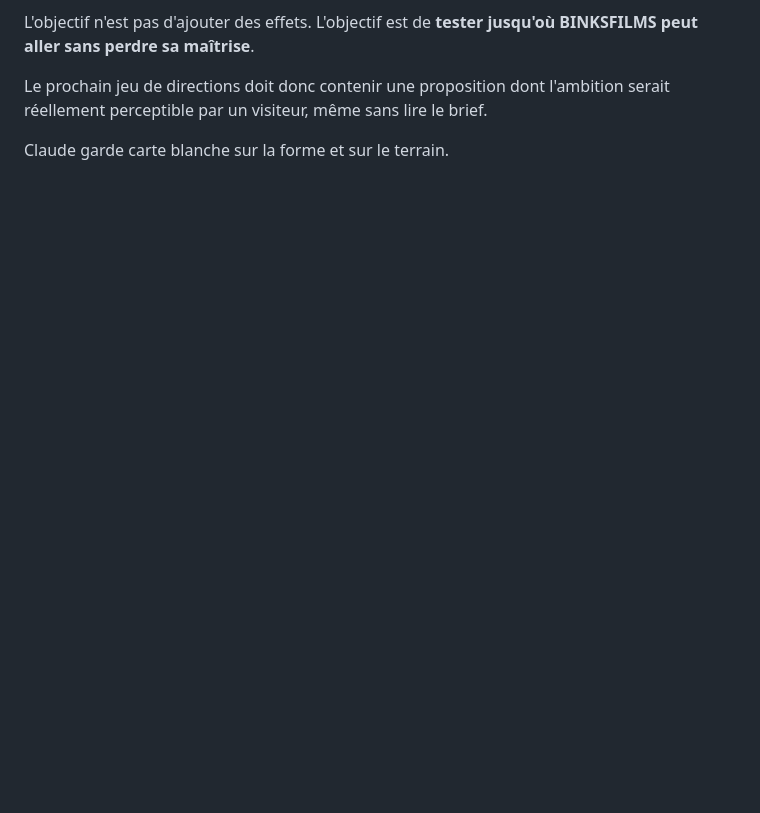
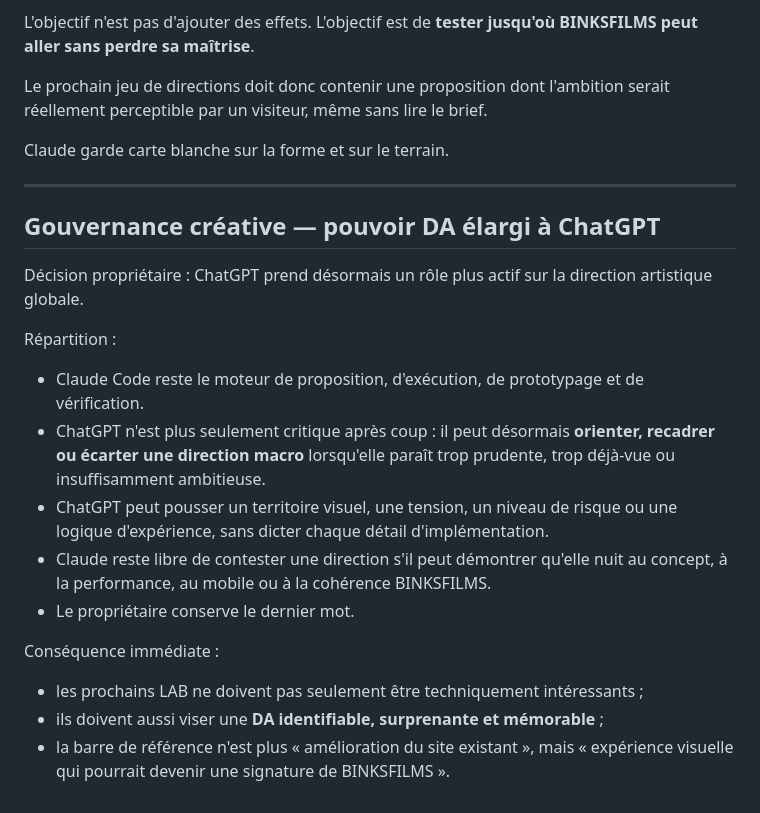
Before and after one commit to oklmbouba-a11y/binksfilms19, a Markdown page: .claude/handoff/next-task.md, the part around the change. Drawn GitHub-style; blank space fills up the shorter version.

Commit message:
handoff: expand ChatGPT role in art direction

```diff
--- a/.claude/handoff/next-task.md
+++ b/.claude/handoff/next-task.md
@@ -95,3 +95,22 @@ L'objectif n'est pas d'ajouter des effets. L'objectif est de **tester jusqu'où
 Le prochain jeu de directions doit donc contenir une proposition dont l'ambition serait réellement perceptible par un visiteur, même sans lire le brief.
 
 Claude garde carte blanche sur la forme et sur le terrain.
+
+
+---
+
+## Gouvernance créative — pouvoir DA élargi à ChatGPT
+
+Décision propriétaire : ChatGPT prend désormais un rôle plus actif sur la direction artistique globale.
+
+Répartition :
+- Claude Code reste le moteur de proposition, d'exécution, de prototypage et de vérification.
+- ChatGPT n'est plus seulement critique après coup : il peut désormais **orienter, recadrer ou écarter une direction macro** lorsqu'elle paraît trop prudente, trop déjà-vue ou insuffisamment ambitieuse.
+- ChatGPT peut pousser un territoire visuel, une tension, un niveau de risque ou une logique d'expérience, sans dicter chaque détail d'implémentation.
+- Claude reste libre de contester une direction s'il peut démontrer qu'elle nuit au concept, à la performance, au mobile ou à la cohérence BINKSFILMS.
+- Le propriétaire conserve le dernier mot.
+
+Conséquence immédiate :
+- les prochains LAB ne doivent pas seulement être techniquement intéressants ;
+- ils doivent aussi viser une **DA identifiable, surprenante et mémorable** ;
+- la barre de référence n'est plus « amélioration du site existant », mais « expérience visuelle qui pourrait devenir une signature de BINKSFILMS ».
```
